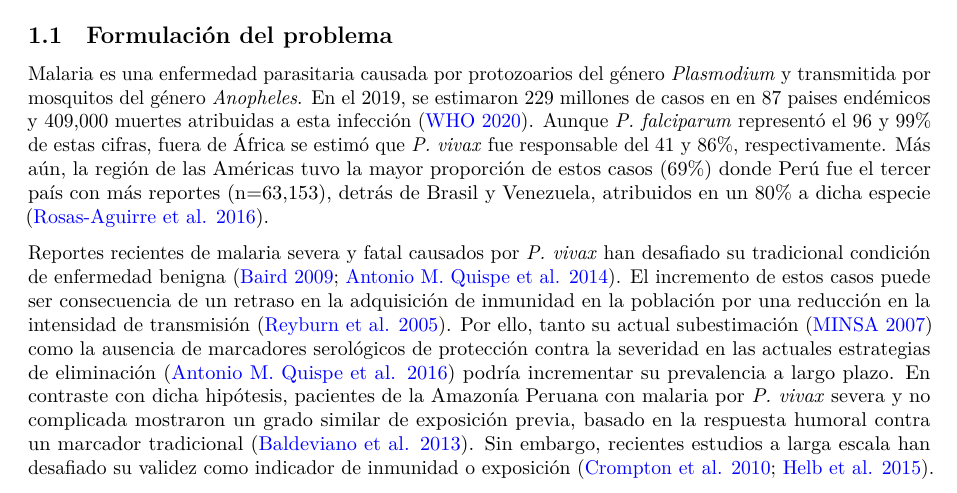
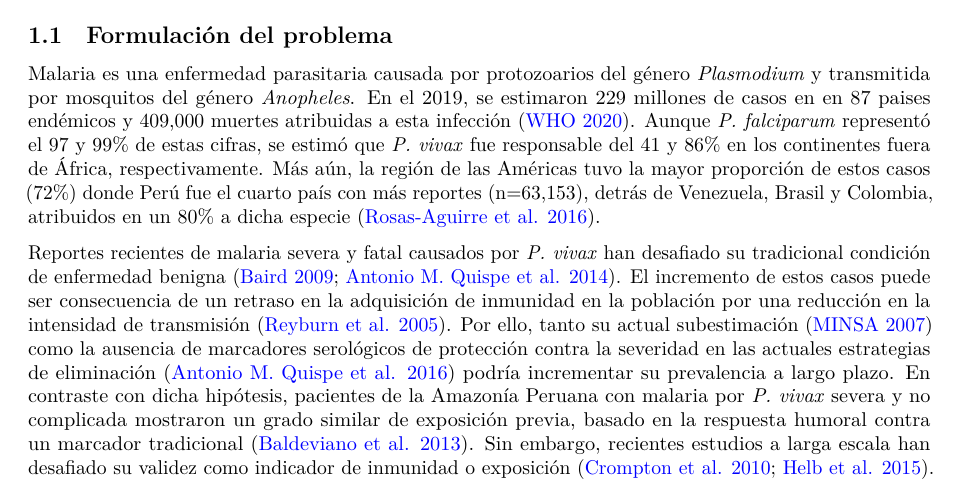
Before and after one commit to avallecam/abnomic, an R Markdown document (01-project.Rmd): part of page 3 of 20, cut so that both start at the same text. Rendered offline with R 4.5, knitr and Pandoc, then LaTeX, with nearby package versions.

Commit message:
update numbers v1

```diff
--- a/01-project.Rmd
+++ b/01-project.Rmd
@@ -119,13 +119,14 @@ se estimaron 229 millones de casos
 en en 87 paises endémicos y
 409,000 muertes
 atribuidas a esta infección<!-- a nivel mundial--> [@who2020world].
-Aunque <!--Si bien--> _P. falciparum_ representó el 96 y 99% de estas cifras,
-fuera de África se estimó que _P. vivax_ fue responsable
-del 41 y 86%, respectivamente.
+Aunque <!--Si bien--> _P. falciparum_ representó el 97 y 99% de estas cifras,
+se estimó que _P. vivax_ fue responsable
+del 41 y 86% en los continentes fuera de África, respectivamente.
 Más aún, la región de las Américas tuvo la mayor proporción
-de estos casos (69%)
-donde Perú fue el tercer país con más reportes <!--de malaria--> (n=63,153<!--19%-->),
-detrás de Brasil y Venezuela,
+de estos casos (72%)
+donde Perú fue el cuarto país con más reportes <!--de malaria-->
+(n=63,153<!--19%-->),
+detrás de Venezuela, Brasil y Colombia,
 atribuidos en un 80% a dicha especie [@rosas2016peru].
 
 Reportes recientes de malaria severa y fatal causados por _P. vivax_ han desafiado
```
Also changed, not shown: README.md.
